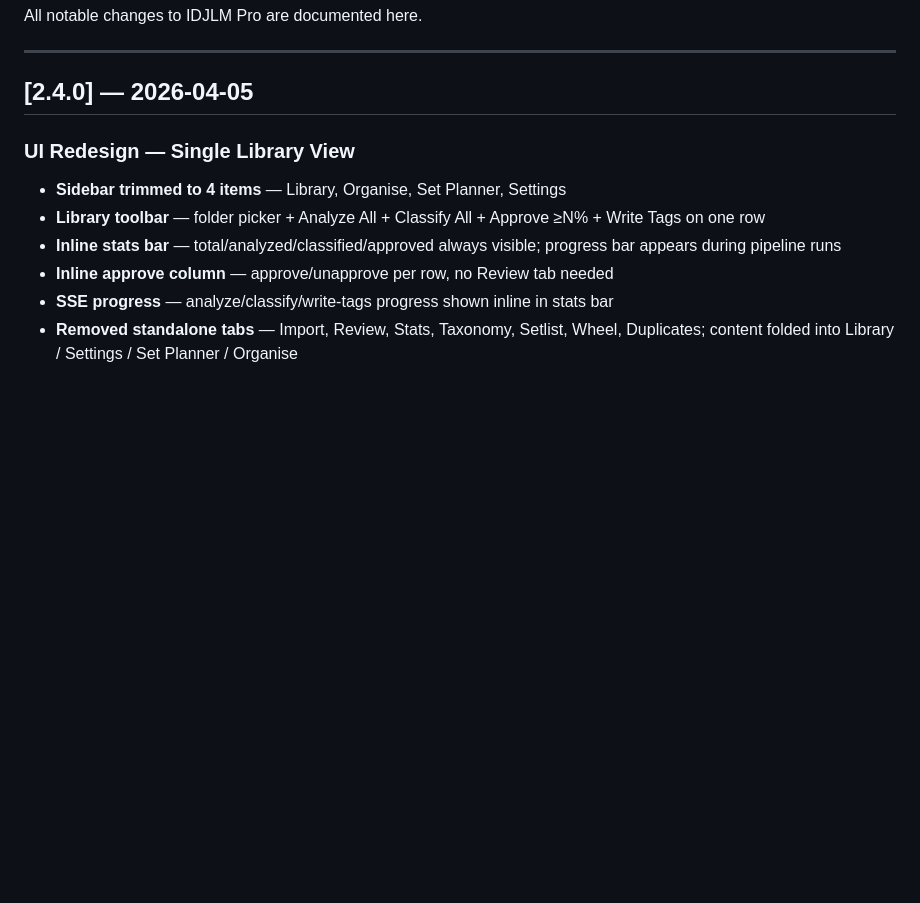
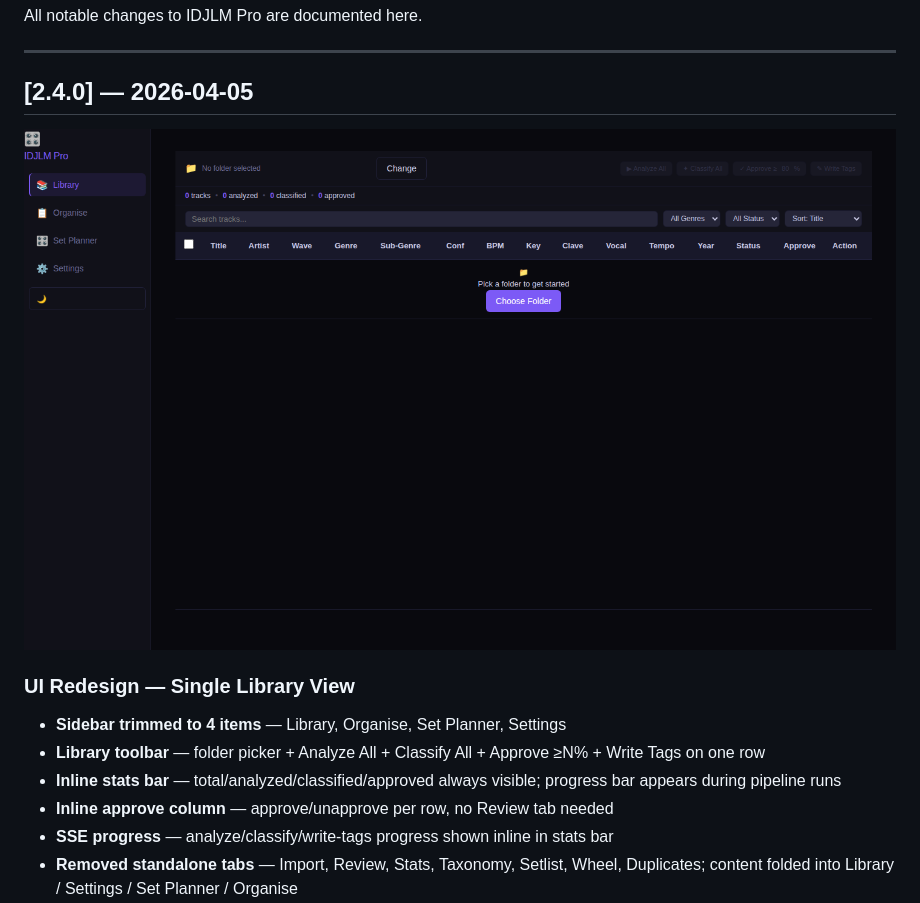
Before and after one commit to xonline/idjlm-pro, a Markdown page: CHANGELOG.md, the part around the change. Drawn GitHub-style; pictures changed too: docs/screenshot-v2.4.0.png (added); blank space fills up the shorter version.

```diff
--- a/CHANGELOG.md
+++ b/CHANGELOG.md
@@ -5,6 +5,8 @@ All notable changes to IDJLM Pro are documented here.
 ---
 
 ## [2.4.0] — 2026-04-05
+
+![v2.4.0 screenshot](docs/screenshot-v2.4.0.png)
 
 ### UI Redesign — Single Library View
 - **Sidebar trimmed to 4 items** — Library, Organise, Set Planner, Settings
```
Also changed, not shown: README.md (+2 -0 lines).
